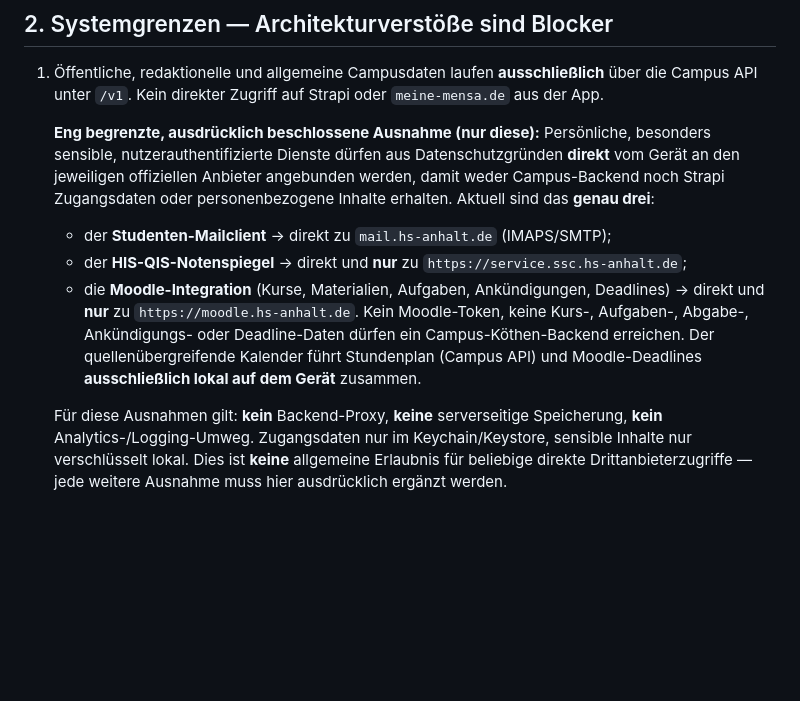
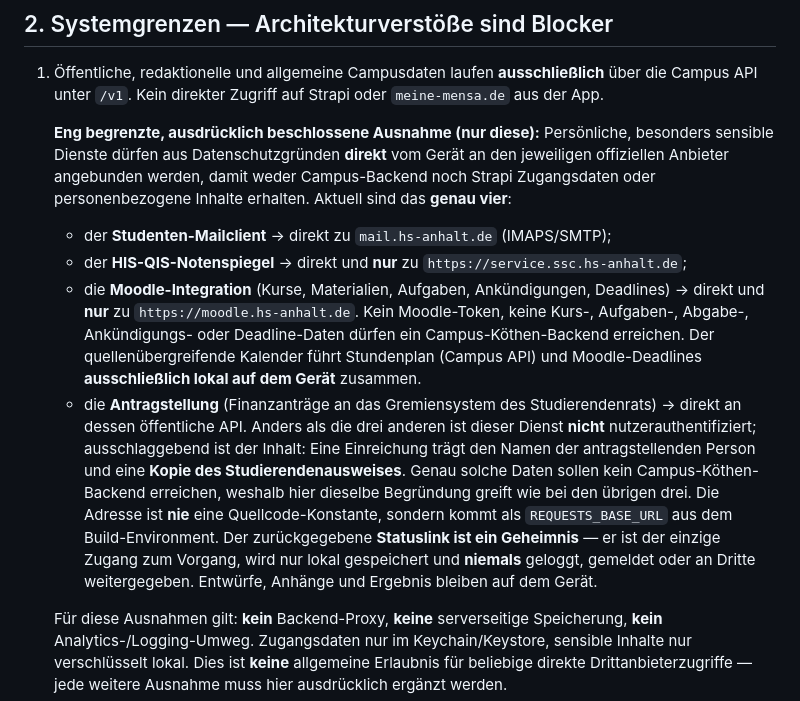
Before and after one commit to erikenglerdev/campus-app, a Markdown page: CLAUDE.md, the part around the change. Rendered like a GitHub page; blank space fills up the shorter version.

Commit message:
docs: Antragstellung als vierte direkte Anbindung in CLAUDE.md eintragen
§2 erlaubt Direktanbindungen nur ausdrücklich und verlangt, dass jede
weitere dort ergänzt wird. Die Einreichung von Finanzanträgen an das
Gremiensystem des Studierendenrats ist eine solche.

Ausschlaggebend ist hier nicht Authentifizierung — der Endpunkt ist
öffentlich —, sondern der Inhalt: Eine Einreichung trägt den Namen der
antragstellenden Person und eine Kopie des Studierendenausweises. Genau
solche Daten sollen kein Campus-Köthen-Backend erreichen, womit dieselbe
Begründung greift wie bei Mail, HIS-QIS und Moodle.

Festgehalten sind außerdem die beiden Punkte, die daraus folgen: Die
Adresse kommt als REQUESTS_BASE_URL aus dem Environment, nie aus dem
Quellcode, und der zurückgegebene Statuslink ist ein Geheimnis, das nur
lokal gespeichert und niemals geloggt wird.

Co-Authored-By: Claude Opus 5 <noreply@anthropic.com>

```diff
--- a/CLAUDE.md
+++ b/CLAUDE.md
@@ -27,9 +27,9 @@ Diese Datei ist für automatisierte und menschliche Beiträge gleichermaßen ver
    Campus API unter `/v1`. Kein direkter Zugriff auf Strapi oder `meine-mensa.de` aus der App.
 
    **Eng begrenzte, ausdrücklich beschlossene Ausnahme (nur diese):** Persönliche, besonders
-   sensible, nutzerauthentifizierte Dienste dürfen aus Datenschutzgründen **direkt** vom Gerät
-   an den jeweiligen offiziellen Anbieter angebunden werden, damit weder Campus-Backend noch
-   Strapi Zugangsdaten oder personenbezogene Inhalte erhalten. Aktuell sind das **genau drei**:
+   sensible Dienste dürfen aus Datenschutzgründen **direkt** vom Gerät an den jeweiligen
+   offiziellen Anbieter angebunden werden, damit weder Campus-Backend noch Strapi Zugangsdaten
+   oder personenbezogene Inhalte erhalten. Aktuell sind das **genau vier**:
    - der **Studenten-Mailclient** → direkt zu `mail.hs-anhalt.de` (IMAPS/SMTP);
    - der **HIS-QIS-Notenspiegel** → direkt und **nur** zu `https://service.ssc.hs-anhalt.de`;
    - die **Moodle-Integration** (Kurse, Materialien, Aufgaben, Ankündigungen, Deadlines) →
@@ -37,6 +37,16 @@ Diese Datei ist für automatisierte und menschliche Beiträge gleichermaßen ver
      Aufgaben-, Abgabe-, Ankündigungs- oder Deadline-Daten dürfen ein Campus-Köthen-Backend
      erreichen. Der quellenübergreifende Kalender führt Stundenplan (Campus API) und
      Moodle-Deadlines **ausschließlich lokal auf dem Gerät** zusammen.
+   - die **Antragstellung** (Finanzanträge an das Gremiensystem des Studierendenrats) → direkt
+     an dessen öffentliche API. Anders als die drei anderen ist dieser Dienst **nicht**
+     nutzerauthentifiziert; ausschlaggebend ist der Inhalt: Eine Einreichung trägt den Namen
+     der antragstellenden Person und eine **Kopie des Studierendenausweises**. Genau solche
+     Daten sollen kein Campus-Köthen-Backend erreichen, weshalb hier dieselbe Begründung greift
+     wie bei den übrigen drei. Die Adresse ist **nie** eine Quellcode-Konstante, sondern kommt
+     als `REQUESTS_BASE_URL` aus dem Build-Environment. Der zurückgegebene **Statuslink ist ein
+     Geheimnis** — er ist der einzige Zugang zum Vorgang, wird nur lokal gespeichert und
+     **niemals** geloggt, gemeldet oder an Dritte weitergegeben. Entwürfe, Anhänge und Ergebnis
+     bleiben auf dem Gerät.
 
    Für diese Ausnahmen gilt: **kein** Backend-Proxy, **keine** serverseitige Speicherung, **kein**
    Analytics-/Logging-Umweg. Zugangsdaten nur im Keychain/Keystore, sensible Inhalte nur
```
